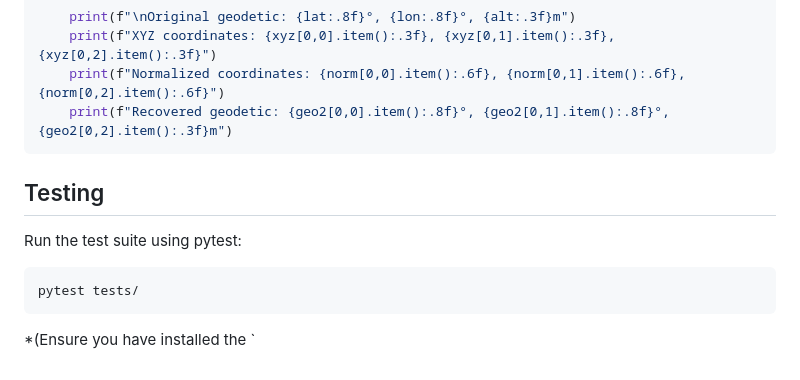
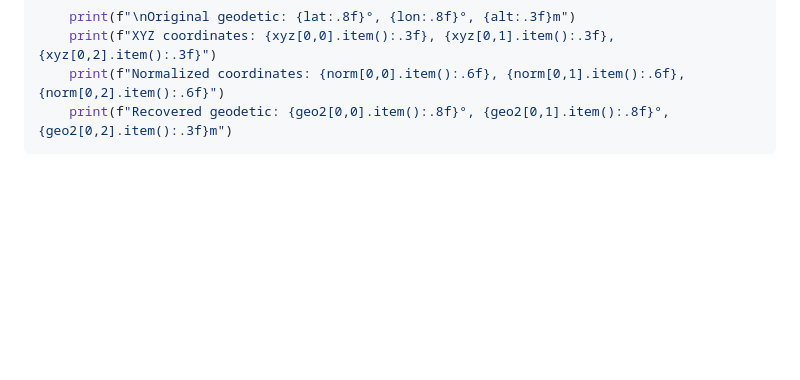
Before and after one commit to legel/deepearth, a Markdown page: README.md, the part around the change. Drawn GitHub-style; blank space fills up the shorter version.

Commit message:
hello, earth

````diff
--- a/README.md
+++ b/README.md
@@ -169,12 +169,3 @@ for lat, lon, alt in coordinates:
     print(f"Normalized coordinates: {norm[0,0].item():.6f}, {norm[0,1].item():.6f}, {norm[0,2].item():.6f}")
     print(f"Recovered geodetic: {geo2[0,0].item():.8f}°, {geo2[0,1].item():.8f}°, {geo2[0,2].item():.3f}m")
 ```
-
-## Testing
-
-Run the test suite using pytest:
-
-```bash
-pytest tests/
-```
-*(Ensure you have installed the `
````
